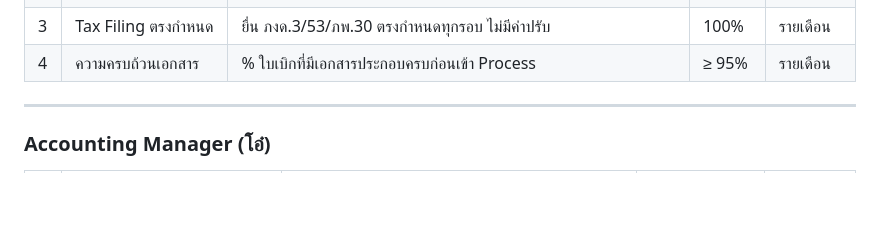
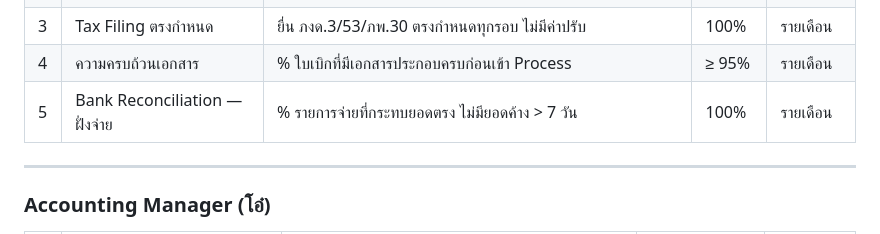
Before and after one commit to accreceive-rgb/airportels-financial-dashboard, a Markdown page: plans/career-growth-kpi-accounting.md, the part around the change. GitHub-like rendering; blank space fills up the shorter version.

Commit message:
auto: update career-growth-kpi-accounting.md -- by Oh

```diff
--- a/plans/career-growth-kpi-accounting.md
+++ b/plans/career-growth-kpi-accounting.md
@@ -209,6 +209,7 @@ Finance Manager / CFO Track
 | 2 | ความถูกต้องของ Payment | % รายการที่จ่ายถูกต้องครั้งแรก (ไม่ต้องออก Void/แก้ไข) | ≥ 99% | รายเดือน |
 | 3 | Tax Filing ตรงกำหนด | ยื่น ภงด.3/53/ภพ.30 ตรงกำหนดทุกรอบ ไม่มีค่าปรับ | 100% | รายเดือน |
 | 4 | ความครบถ้วนเอกสาร | % ใบเบิกที่มีเอกสารประกอบครบก่อนเข้า Process | ≥ 95% | รายเดือน |
+| 5 | Bank Reconciliation — ฝั่งจ่าย | % รายการจ่ายที่กระทบยอดตรง ไม่มียอดค้าง > 7 วัน | 100% | รายเดือน |
 
 ---
 
```
